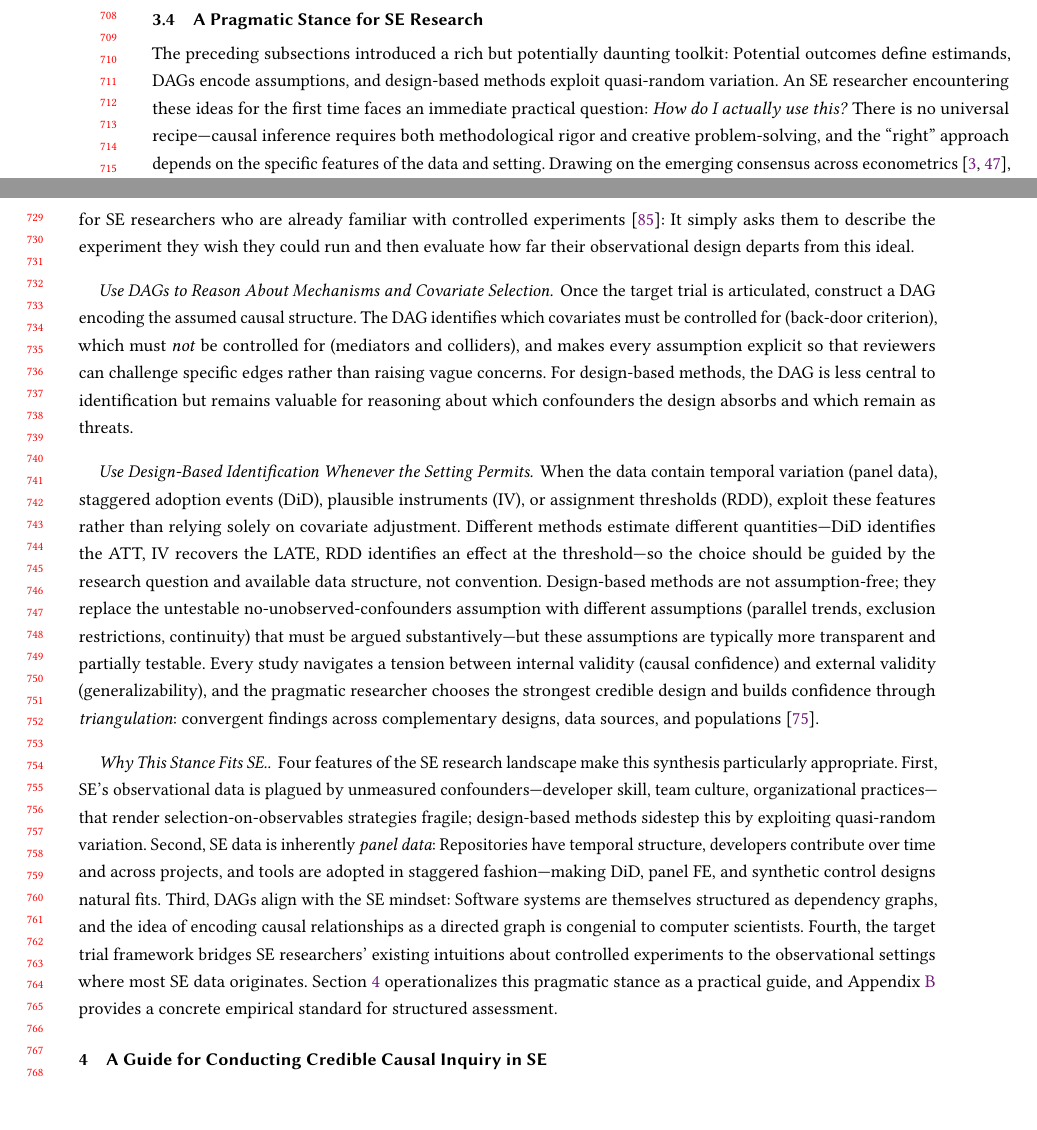
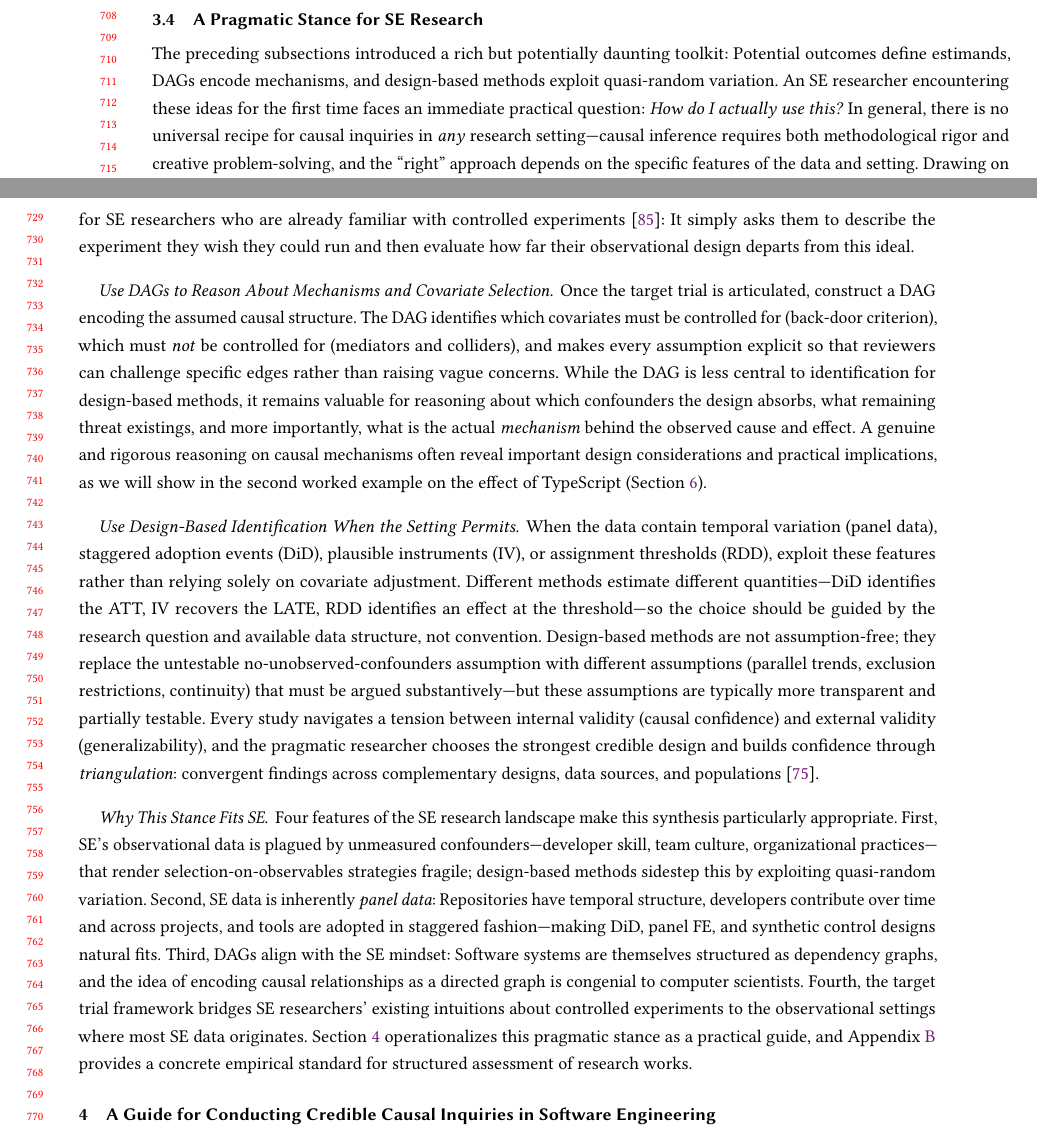
Before and after one commit to hehao98/CausalityInSE, a LaTeX paper (paper/main.tex): two parts of pages 14 and 15 of 28, joined at a grey line, cut so that both start at the same text, the shorter picture padded with empty space. Compiled offline with pdfLaTeX.

Commit message:
Refine terminology and enhance clarity in main.tex for causal inquiry in SE
Update main.tex to improve the discussion on causal inference methods by refining terminology, such as replacing "assumptions" with "mechanisms," and clarifying the role of directed acyclic graphs (DAGs) in reasoning about causal structures. Adjust the phrasing in various sections to emphasize the pragmatic approach to causal inquiries in software engineering, ensuring that the content is more accessible and aligned with the realities of empirical research. Additionally, update section titles for consistency and clarity.

```diff
--- a/paper/main.tex
+++ b/paper/main.tex
@@ -619,9 +619,9 @@ In this section, we illustrate the high-level idea of each method with SE exampl
 \subsection{A Pragmatic Stance for SE Research}
 \label{sec:primer-stance}
 
-The preceding subsections introduced a rich but potentially daunting toolkit: Potential outcomes define estimands, DAGs encode assumptions, and design-based methods exploit quasi-random variation.
+The preceding subsections introduced a rich but potentially daunting toolkit: Potential outcomes define estimands, DAGs encode mechanisms, and design-based methods exploit quasi-random variation.
 An SE researcher encountering these ideas for the first time faces an immediate practical question: \emph{How do I actually use this?}
-There is no universal recipe---causal inference requires both methodological rigor and creative problem-solving, and the ``right'' approach depends on the specific features of the data and setting.
+In general, there is no universal recipe for causal inquiries in \emph{any} research setting---causal inference requires both methodological rigor and creative problem-solving, and the ``right'' approach depends on the specific features of the data and setting.
 Drawing on the emerging consensus across econometrics~\cite{imbens2020potential, angrist2010credibility}, epidemiology~\cite{hernan2020causal}, and sociology~\cite{lundberg2021estimand}, we recommend a pragmatic synthesis tailored to the realities of empirical SE research.
 
 \paragraph{Use Counterfactual Reasoning to Frame Research Designs.}
@@ -633,24 +633,25 @@ The target trial framework is especially natural for SE researchers who are alre
 \paragraph{Use DAGs to Reason About Mechanisms and Covariate Selection.}
 Once the target trial is articulated, construct a DAG encoding the assumed causal structure.
 The DAG identifies which covariates must be controlled for (back-door criterion), which must \emph{not} be controlled for (mediators and colliders), and makes every assumption explicit so that reviewers can challenge specific edges rather than raising vague concerns.
-For design-based methods, the DAG is less central to identification but remains valuable for reasoning about which confounders the design absorbs and which remain as threats.
+While the DAG is less central to identification for design-based methods, it remains valuable for reasoning about which confounders the design absorbs, what remaining threat existings, and more importantly, what is the actual \emph{mechanism} behind the observed cause and effect.
+A genuine and rigorous reasoning on causal mechanisms often reveal important design considerations and practical implications, as we will show in the second worked example on the effect of TypeScript (Section~\ref{sec:example-b}).
 
-\paragraph{Use Design-Based Identification Whenever the Setting Permits.}
+\paragraph{Use Design-Based Identification When the Setting Permits.}
 When the data contain temporal variation (panel data), staggered adoption events (DiD), plausible instruments (IV), or assignment thresholds (RDD), exploit these features rather than relying solely on covariate adjustment.
 Different methods estimate different quantities---DiD identifies the ATT, IV recovers the LATE, RDD identifies an effect at the threshold---so the choice should be guided by the research question and available data structure, not convention.
 Design-based methods are not assumption-free; they replace the untestable no-unobserved-confounders assumption with different assumptions (parallel trends, exclusion restrictions, continuity) that must be argued substantively---but these assumptions are typically more transparent and partially testable.
 Every study navigates a tension between internal validity (causal confidence) and external validity (generalizability), and the pragmatic researcher chooses the strongest credible design and builds confidence through \emph{triangulation}: convergent findings across complementary designs, data sources, and populations~\cite{shadish2002experimental}.
 
-\paragraph{Why This Stance Fits SE.}
+\paragraph{Why This Stance Fits SE}
 Four features of the SE research landscape make this synthesis particularly appropriate.
 First, SE's observational data is plagued by unmeasured confounders---developer skill, team culture, organizational practices---that render selection-on-observables strategies fragile; design-based methods sidestep this by exploiting quasi-random variation.
 Second, SE data is inherently \emph{panel data}: Repositories have temporal structure, developers contribute over time and across projects, and tools are adopted in staggered fashion---making DiD, panel FE, and synthetic control designs natural fits.
 Third, DAGs align with the SE mindset: Software systems are themselves structured as dependency graphs, and the idea of encoding causal relationships as a directed graph is congenial to computer scientists.
 Fourth, the target trial framework bridges SE researchers' existing intuitions about controlled experiments to the observational settings where most SE data originates.
-Section~\ref{sec:guide} operationalizes this pragmatic stance as a practical guide, and Appendix~\ref{sec:appendix-standard} provides a concrete empirical standard for structured assessment.
+Section~\ref{sec:guide} operationalizes this pragmatic stance as a practical guide, and Appendix~\ref{sec:appendix-standard} provides a concrete empirical standard for structured assessment of research works.
 
 
-\section{A Guide for Conducting Credible Causal Inquiry in SE}
+\section{A Guide for Conducting Credible Causal Inquiries in Software Engineering}
 \label{sec:guide}
 
 The primer in Section~\ref{sec:primer} provides the vocabulary of causal inference; the pragmatic stance in Section~\ref{sec:primer-stance} provides the grammar.
```
Also changed, not shown: paper/main.tex (6 more changed lines).
